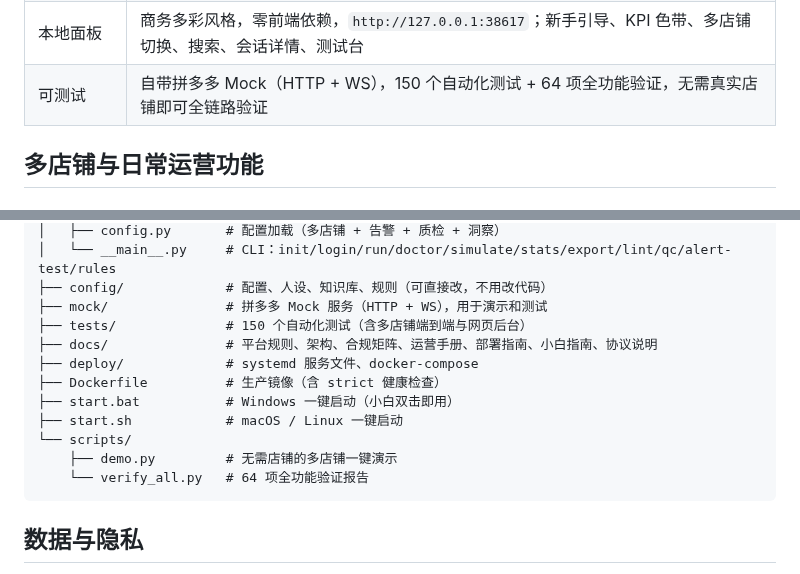
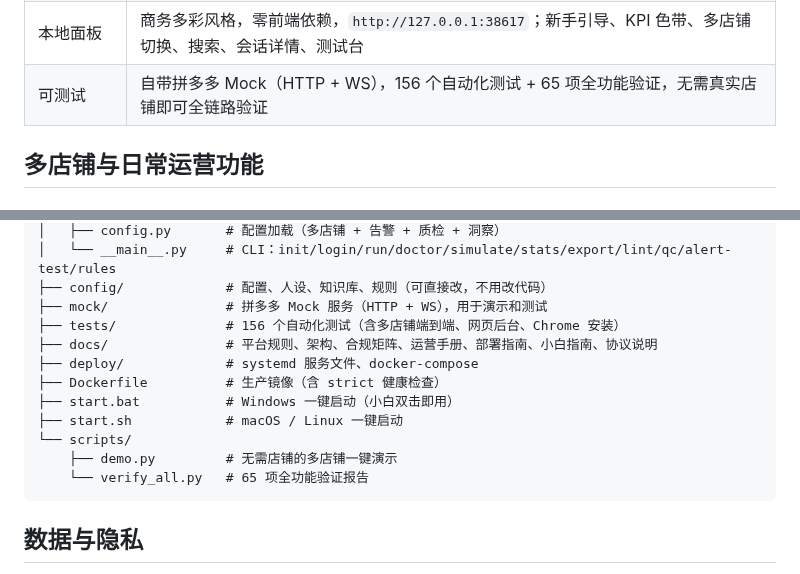
Before and after one commit to youdoufu-shuai/pdd-cs, a Markdown page: README.md, 2 parts joined by grey strips. Drawn GitHub-style.

````diff
--- a/README.md
+++ b/README.md
@@ -54,7 +54,7 @@
 | 网页设置中心 | **登录、店铺、AI Key、回复规则、营业时间、告警、话术、知识库全部在浏览器里完成**，终端只负责启动 |
 | 登录态迁移 | 本机扫码/粘贴 Cookie 后「导出登录态」，把登录码/文件带到服务器「导入登录态」即可上线，**服务器不用装 Chrome** |
 | 本地面板 | 商务多彩风格，零前端依赖，`http://127.0.0.1:38617`；新手引导、KPI 色带、多店铺切换、搜索、会话详情、测试台 |
-| 可测试 | 自带拼多多 Mock（HTTP + WS），150 个自动化测试 + 64 项全功能验证，无需真实店铺即可全链路验证 |
+| 可测试 | 自带拼多多 Mock（HTTP + WS），156 个自动化测试 + 65 项全功能验证，无需真实店铺即可全链路验证 |
 
 ## 多店铺与日常运营功能
 
@@ -334,7 +350,7 @@ pdd-cs/
 │   └── __main__.py     # CLI：init/login/run/doctor/simulate/stats/export/lint/qc/alert-test/rules
 ├── config/             # 配置、人设、知识库、规则（可直接改，不用改代码）
 ├── mock/               # 拼多多 Mock 服务（HTTP + WS），用于演示和测试
-├── tests/              # 150 个自动化测试（含多店铺端到端与网页后台）
+├── tests/              # 156 个自动化测试（含多店铺端到端、网页后台、Chrome 安装）
 ├── docs/               # 平台规则、架构、合规矩阵、运营手册、部署指南、小白指南、协议说明
 ├── deploy/             # systemd 服务文件、docker-compose
 ├── Dockerfile          # 生产镜像（含 strict 健康检查）
@@ -342,7 +358,7 @@ pdd-cs/
 ├── start.sh            # macOS / Linux 一键启动
 └── scripts/
     ├── demo.py         # 无需店铺的多店铺一键演示
-    └── verify_all.py   # 64 项全功能验证报告
+    └── verify_all.py   # 65 项全功能验证报告
 ```
 
 ## 数据与隐私
````
Also changed, not shown: other parts of README.md (+20 -4 lines), docs/beginner.md (+7 -1 lines), docs/deployment.md (+17 -1 lines), docs/admin-shops.png, 12 other files.
